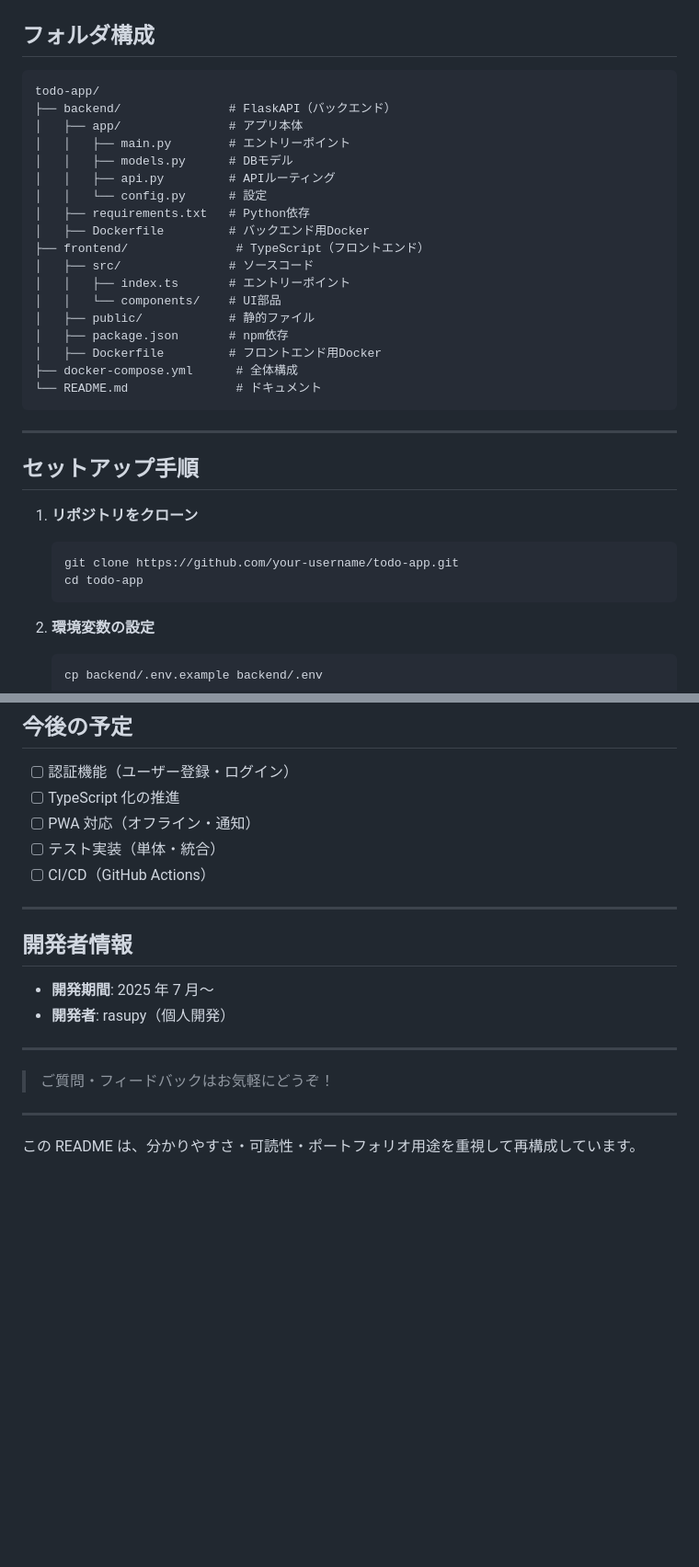
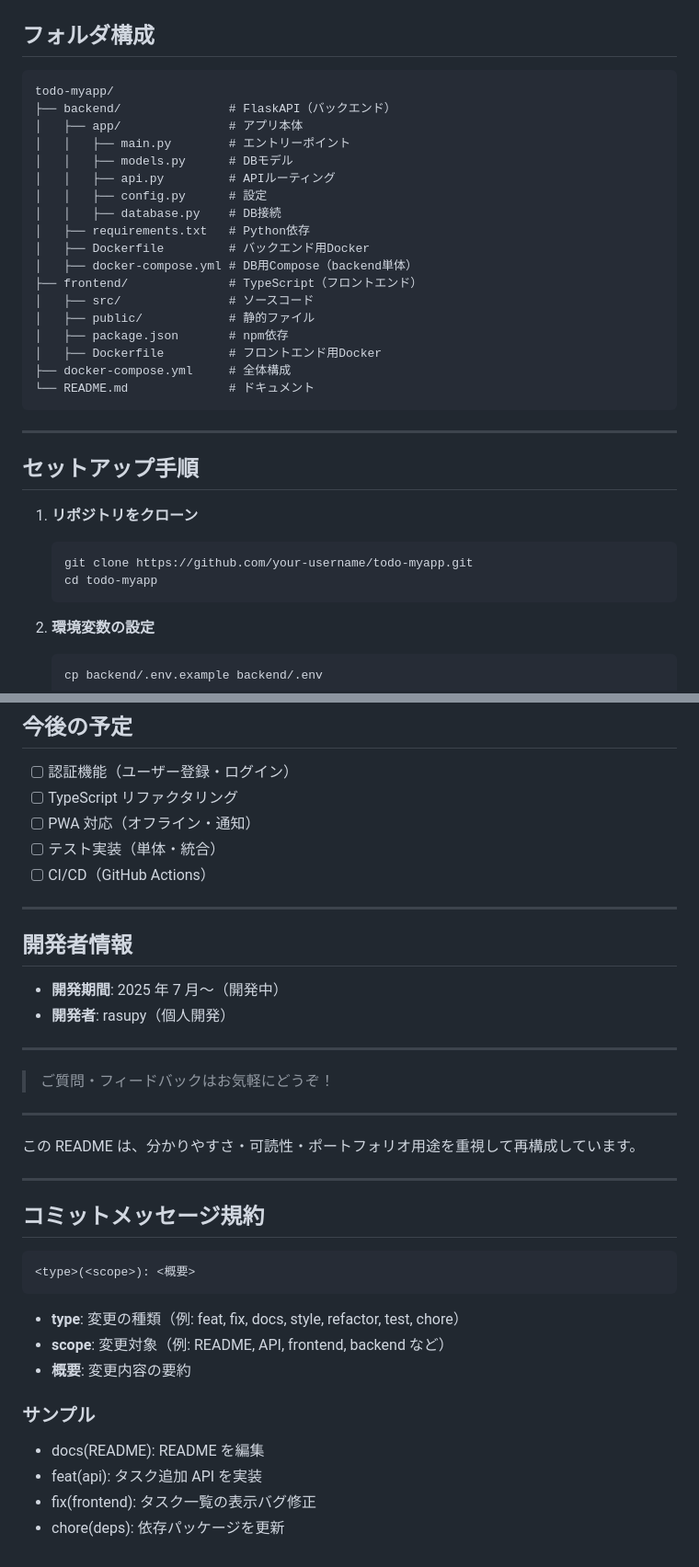
Before and after one commit to rasupy/todo-myapp, a Markdown page: README.md, 2 parts joined by grey strips. Shown: that part at 92% size. GitHub-like rendering; blank space fills up the shorter version.

Commit message:
docs(README): READMEの更新

````diff
--- a/README.md
+++ b/README.md
@@ -75,24 +75,24 @@ CREATE INDEX idx_tasks_sort_order ON tasks(sort_order);
 ## フォルダ構成
 
 ```
-todo-app/
+todo-myapp/
 ├── backend/               # FlaskAPI（バックエンド）
 │   ├── app/               # アプリ本体
 │   │   ├── main.py        # エントリーポイント
 │   │   ├── models.py      # DBモデル
 │   │   ├── api.py         # APIルーティング
-│   │   └── config.py      # 設定
+│   │   ├── config.py      # 設定
+│   │   ├── database.py    # DB接続
 │   ├── requirements.txt   # Python依存
 │   ├── Dockerfile         # バックエンド用Docker
-├── frontend/               # TypeScript（フロントエンド）
+│   ├── docker-compose.yml # DB用Compose（backend単体）
+├── frontend/              # TypeScript（フロントエンド）
 │   ├── src/               # ソースコード
-│   │   ├── index.ts       # エントリーポイント
-│   │   └── components/    # UI部品
 │   ├── public/            # 静的ファイル
 │   ├── package.json       # npm依存
 │   ├── Dockerfile         # フロントエンド用Docker
-├── docker-compose.yml      # 全体構成
-└── README.md               # ドキュメント
+├── docker-compose.yml     # 全体構成
+└── README.md              # ドキュメント
 ```
 
 ---
@@ -102,8 +102,8 @@ todo-app/
 1. **リポジトリをクローン**
 
    ```bash
-   git clone https://github.com/your-username/todo-app.git
-   cd todo-app
+   git clone https://github.com/your-username/todo-myapp.git
+   cd todo-myapp
    ```
 
 2. **環境変数の設定**
@@ -139,7 +139,7 @@ todo-app/
 ## 今後の予定
 
 - [ ] 認証機能（ユーザー登録・ログイン）
-- [ ] TypeScript 化の推進
+- [ ] TypeScript リファクタリング
 - [ ] PWA 対応（オフライン・通知）
 - [ ] テスト実装（単体・統合）
 - [ ] CI/CD（GitHub Actions）
@@ -148,7 +148,7 @@ todo-app/
 
 ## 開発者情報
 
-- **開発期間**: 2025 年 7 月〜
+- **開発期間**: 2025 年 7 月〜（開発中）
 - **開発者**: rasupy（個人開発）
 
 ---
@@ -158,3 +158,22 @@ todo-app/
 ---
 
 この README は、分かりやすさ・可読性・ポートフォリオ用途を重視して再構成しています。
+
+---
+
+## コミットメッセージ規約
+
+```
+<type>(<scope>): <概要>
+```
+
+- **type**: 変更の種類（例: feat, fix, docs, style, refactor, test, chore）
+- **scope**: 変更対象（例: README, API, frontend, backend など）
+- **概要**: 変更内容の要約
+
+### サンプル
+
+- docs(README): README を編集
+- feat(api): タスク追加 API を実装
+- fix(frontend): タスク一覧の表示バグ修正
+- chore(deps): 依存パッケージを更新
````
